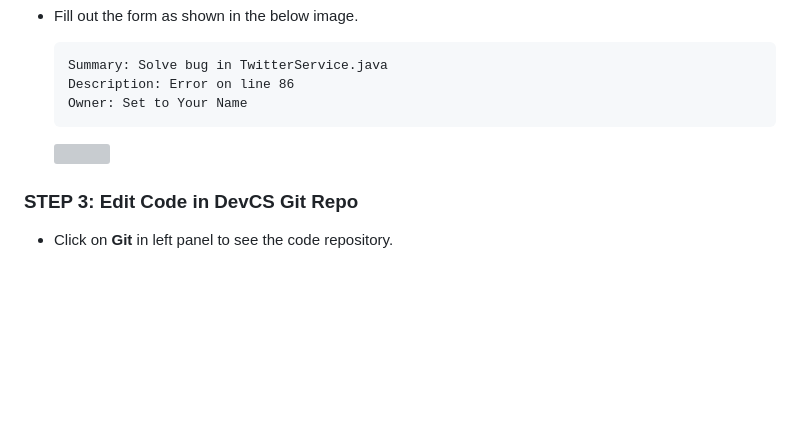
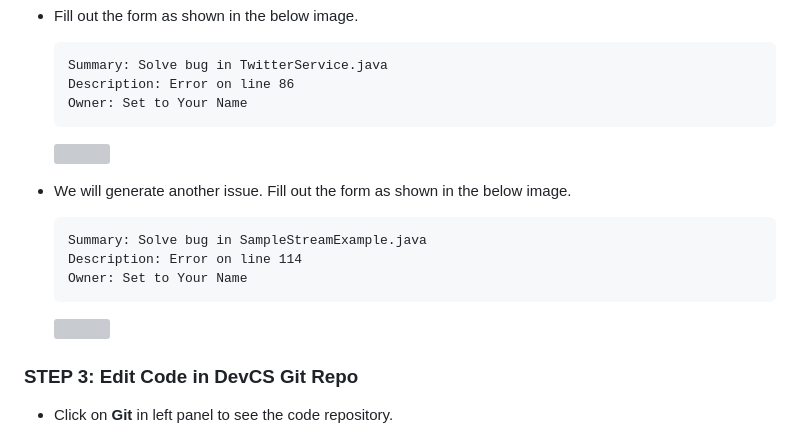
Before and after one commit to varunyn/sonarQube_workshop, a Markdown page: LabGuide300.md, the part around the change. Rendered like a GitHub page; blank space fills up the shorter version; grey boxes are pictures that could not be loaded.

````diff
--- a/LabGuide300.md
+++ b/LabGuide300.md
@@ -60,6 +60,15 @@ For this lab you will need Oracle Cloud account and Developer Cloud service inst
 
     ![](images/300/LabGuide300-adf2be32.png)
 
+- We will generate another issue. Fill out the form as shown in the below image.
+    ```
+    Summary: Solve bug in SampleStreamExample.java
+    Description: Error on line 114
+    Owner: Set to Your Name
+    ```
+
+    ![](images/300/Lab300_bug.png)
+
 ### **STEP 3**: Edit Code in DevCS Git Repo
 
 - Click on **Git** in left panel to see the code repository.
````
Also changed, not shown: LabGuide050.md (+27 -3 lines), images/050/labGuide050_createinstance.png (added), images/300/lab300_bug.png (added), 2 other files.
